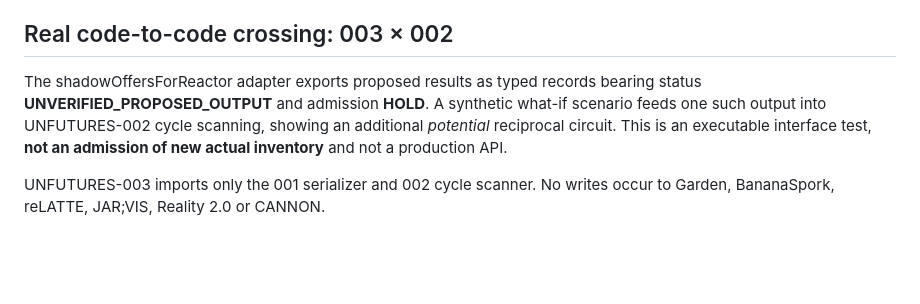
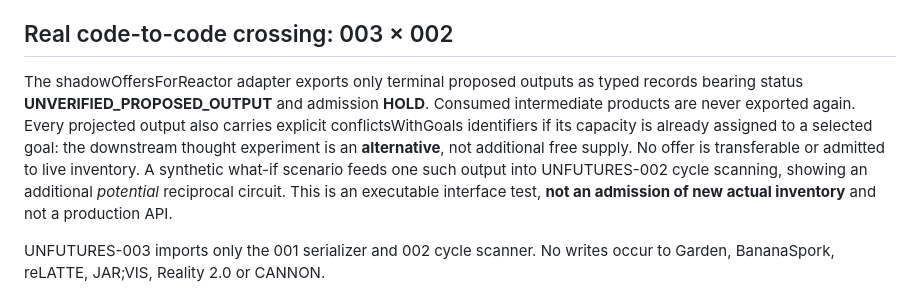
Before and after one commit to the-static-collective/GRAFT, a Markdown page: docs/UNFUTURES-003.md, the part around the change. GitHub-like rendering; blank space fills up the shorter version.

Commit message:
docs(unfutures): show explicit opportunity-cost conflicts in 002 hypothetical bridge

```diff
--- a/docs/UNFUTURES-003.md
+++ b/docs/UNFUTURES-003.md
@@ -76,7 +76,7 @@ The in-memory journal records events, sequence, SHA-256 event chain and full pla
 
 ## Real code-to-code crossing: 003 × 002
 
-The shadowOffersForReactor adapter exports proposed results as typed records bearing status **UNVERIFIED_PROPOSED_OUTPUT** and admission **HOLD**. A synthetic what-if scenario feeds one such output into UNFUTURES-002 cycle scanning, showing an additional *potential* reciprocal circuit. This is an executable interface test, **not an admission of new actual inventory** and not a production API.
+The shadowOffersForReactor adapter exports only terminal proposed outputs as typed records bearing status **UNVERIFIED_PROPOSED_OUTPUT** and admission **HOLD**. Consumed intermediate products are never exported again. Every projected output also carries explicit conflictsWithGoals identifiers if its capacity is already assigned to a selected goal: the downstream thought experiment is an **alternative**, not additional free supply. No offer is transferable or admitted to live inventory. A synthetic what-if scenario feeds one such output into UNFUTURES-002 cycle scanning, showing an additional *potential* reciprocal circuit. This is an executable interface test, **not an admission of new actual inventory** and not a production API.
 
 UNFUTURES-003 imports only the 001 serializer and 002 cycle scanner. No writes occur to Garden, BananaSpork, reLATTE, JAR;VIS, Reality 2.0 or CANNON.
 
```
